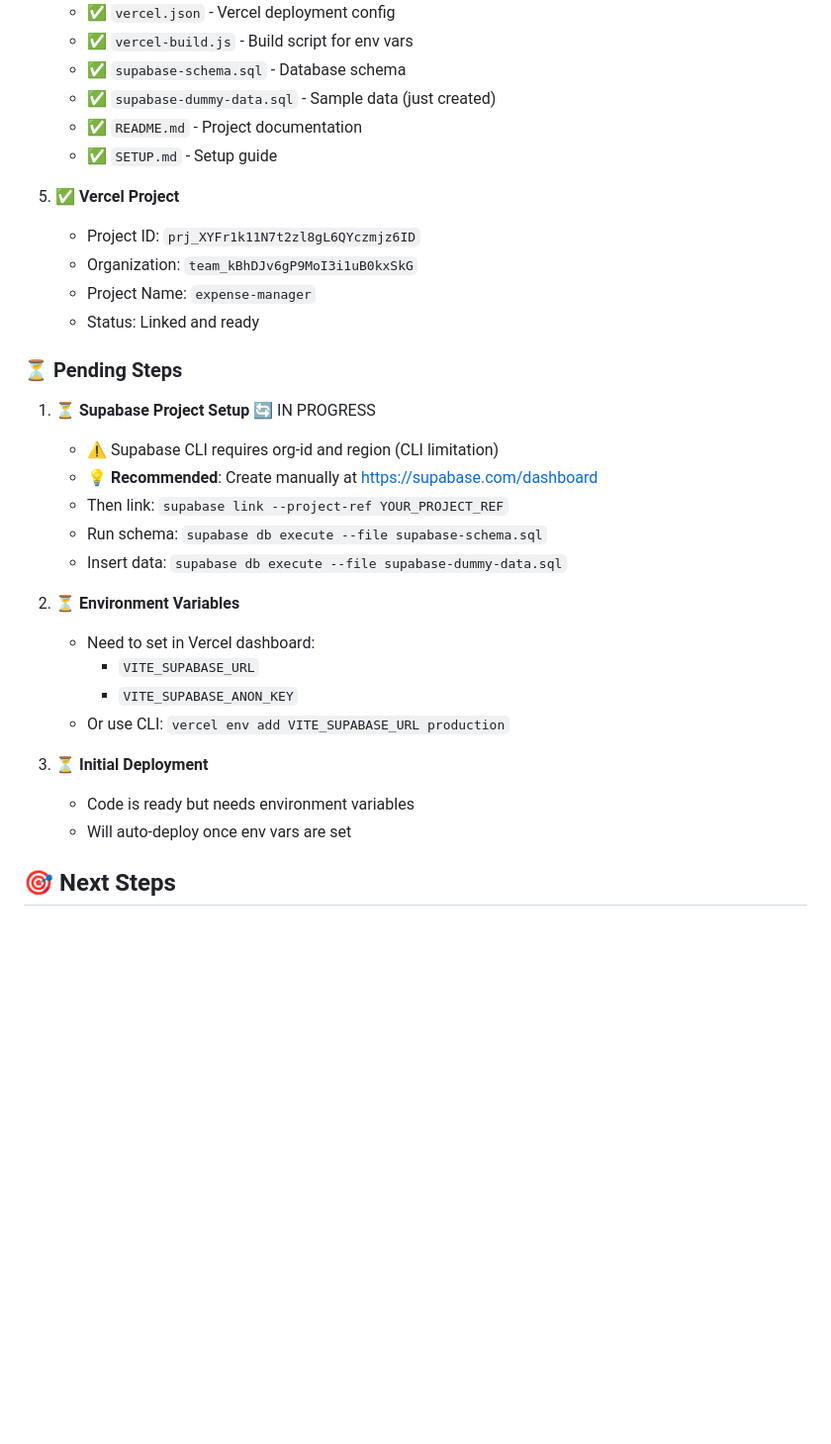
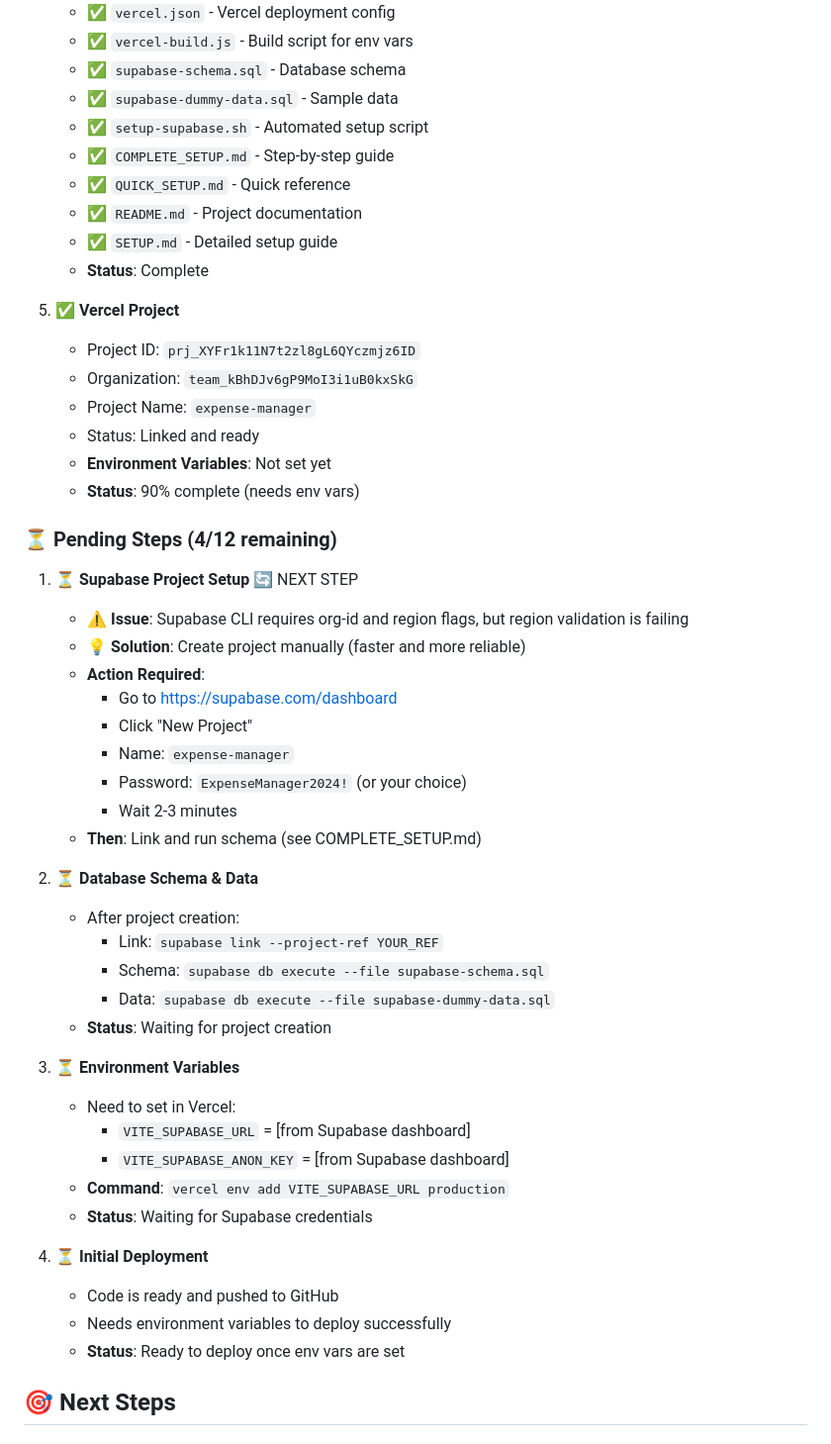
Before and after one commit to dagroove1980/expense-manager, a Markdown page: PROGRESS.md, the part around the change printed below. Shown: that part at 99% size. Rendered like a GitHub page; blank space fills up the shorter version.

Commit message:
Update progress: 8/12 steps complete, Supabase CLI limitation noted

```diff
--- a/PROGRESS.md
+++ b/PROGRESS.md
@@ -30,34 +33,53 @@
    - ✅ `vercel.json` - Vercel deployment config
    - ✅ `vercel-build.js` - Build script for env vars
    - ✅ `supabase-schema.sql` - Database schema
-   - ✅ `supabase-dummy-data.sql` - Sample data (just created)
+   - ✅ `supabase-dummy-data.sql` - Sample data
+   - ✅ `setup-supabase.sh` - Automated setup script
+   - ✅ `COMPLETE_SETUP.md` - Step-by-step guide
+   - ✅ `QUICK_SETUP.md` - Quick reference
    - ✅ `README.md` - Project documentation
-   - ✅ `SETUP.md` - Setup guide
+   - ✅ `SETUP.md` - Detailed setup guide
+   - **Status**: Complete
 
 5. **✅ Vercel Project**
    - Project ID: `prj_XYFr1k11N7t2zl8gL6QYczmjz6ID`
    - Organization: `team_kBhDJv6gP9MoI3i1uB0kxSkG`
    - Project Name: `expense-manager`
    - Status: Linked and ready
+   - **Environment Variables**: Not set yet
+   - **Status**: 90% complete (needs env vars)
 
-### ⏳ Pending Steps
+### ⏳ Pending Steps (4/12 remaining)
 
-1. **⏳ Supabase Project Setup** 🔄 IN PROGRESS
-   - ⚠️  Supabase CLI requires org-id and region (CLI limitation)
-   - 💡 **Recommended**: Create manually at https://supabase.com/dashboard
-   - Then link: `supabase link --project-ref YOUR_PROJECT_REF`
-   - Run schema: `supabase db execute --file supabase-schema.sql`
-   - Insert data: `supabase db execute --file supabase-dummy-data.sql`
+1. **⏳ Supabase Project Setup** 🔄 NEXT STEP
+   - ⚠️  **Issue**: Supabase CLI requires org-id and region flags, but region validation is failing
+   - 💡 **Solution**: Create project manually (faster and more reliable)
+   - **Action Required**:
+     - Go to https://supabase.com/dashboard
+     - Click "New Project"
+     - Name: `expense-manager`
+     - Password: `ExpenseManager2024!` (or your choice)
+     - Wait 2-3 minutes
+   - **Then**: Link and run schema (see COMPLETE_SETUP.md)
 
-2. **⏳ Environment Variables**
-   - Need to set in Vercel dashboard:
-     - `VITE_SUPABASE_URL`
-     - `VITE_SUPABASE_ANON_KEY`
-   - Or use CLI: `vercel env add VITE_SUPABASE_URL production`
+2. **⏳ Database Schema & Data**
+   - After project creation:
+     - Link: `supabase link --project-ref YOUR_REF`
+     - Schema: `supabase db execute --file supabase-schema.sql`
+     - Data: `supabase db execute --file supabase-dummy-data.sql`
+   - **Status**: Waiting for project creation
 
-3. **⏳ Initial Deployment**
-   - Code is ready but needs environment variables
-   - Will auto-deploy once env vars are set
+3. **⏳ Environment Variables**
+   - Need to set in Vercel:
+     - `VITE_SUPABASE_URL` = [from Supabase dashboard]
+     - `VITE_SUPABASE_ANON_KEY` = [from Supabase dashboard]
+   - **Command**: `vercel env add VITE_SUPABASE_URL production`
+   - **Status**: Waiting for Supabase credentials
+
+4. **⏳ Initial Deployment**
+   - Code is ready and pushed to GitHub
+   - Needs environment variables to deploy successfully
+   - **Status**: Ready to deploy once env vars are set
 
 ## 🎯 Next Steps
 
```
Also changed, not shown: other parts of PROGRESS.md (+6 -3 lines).
